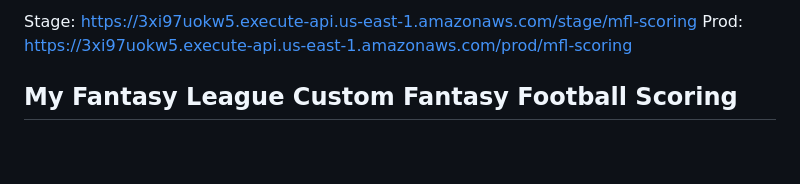
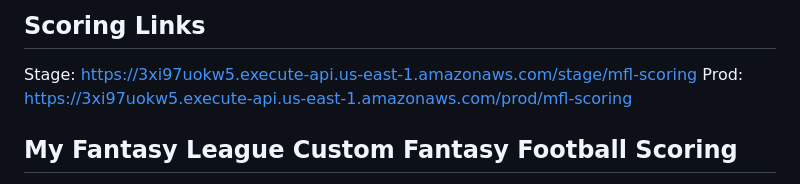
Before and after one commit to timkelsch/mfl-scoring, a Markdown page: README.md, the part around the change. Drawn GitHub-style; blank space fills up the shorter version.

Commit message:
README cleanup

```diff
--- a/README.md
+++ b/README.md
@@ -1,4 +1,5 @@
-Stage: https://3xi97uokw5.execute-api.us-east-1.amazonaws.com/stage/mfl-scoring
+## Scoring Links
+Stage: https://3xi97uokw5.execute-api.us-east-1.amazonaws.com/stage/mfl-scoring </br>
 Prod: https://3xi97uokw5.execute-api.us-east-1.amazonaws.com/prod/mfl-scoring
 
 ## My Fantasy League Custom Fantasy Football Scoring
```
